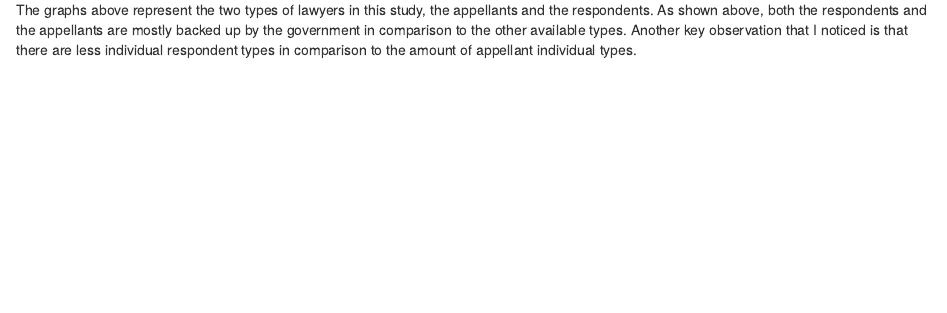
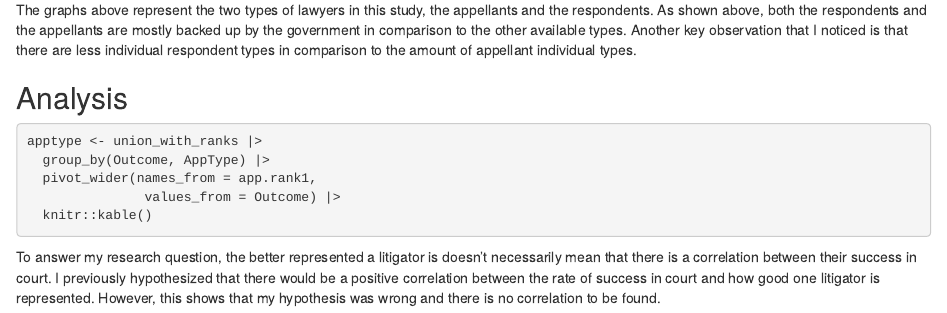
Before and after one commit to TayvianLaing/gov-50-final-project, an R Markdown document (index.Rmd): the page in a window 1100 px wide, from 2320 px down. Rendered offline with R 4.5, knitr and Pandoc, with nearby package versions; drawn as R Markdown's standard HTML page in place of the format the file asks for.

Commit message:
help me...

````diff
--- a/index.Rmd
+++ b/index.Rmd
@@ -54,3 +54,17 @@ respondents
 The graphs above represent the two types of lawyers in this study, the appellants and the respondents.
 As shown above, both the respondents and the appellants are mostly backed up by the government in comparison to the other available types.
 Another key observation that I noticed is that there are less individual respondent types in comparison to the amount of appellant individual types.
+
+## Analysis
+
+```{r}
+apptype <- union_with_ranks |>
+  group_by(Outcome, AppType) |>
+  pivot_wider(names_from = app.rank1,
+               values_from = Outcome) |>
+  knitr::kable()
+```
+
+To answer my research question, the better represented a litigator is doesn't necessarily mean that there is a correlation between their success in court.
+I previously hypothesized that there would be a positive correlation between the rate of success in court and how good one litigator is represented.
+However, this shows that my hypothesis was wrong and there is no correlation to be found.
````
Also changed, not shown: index.html.
